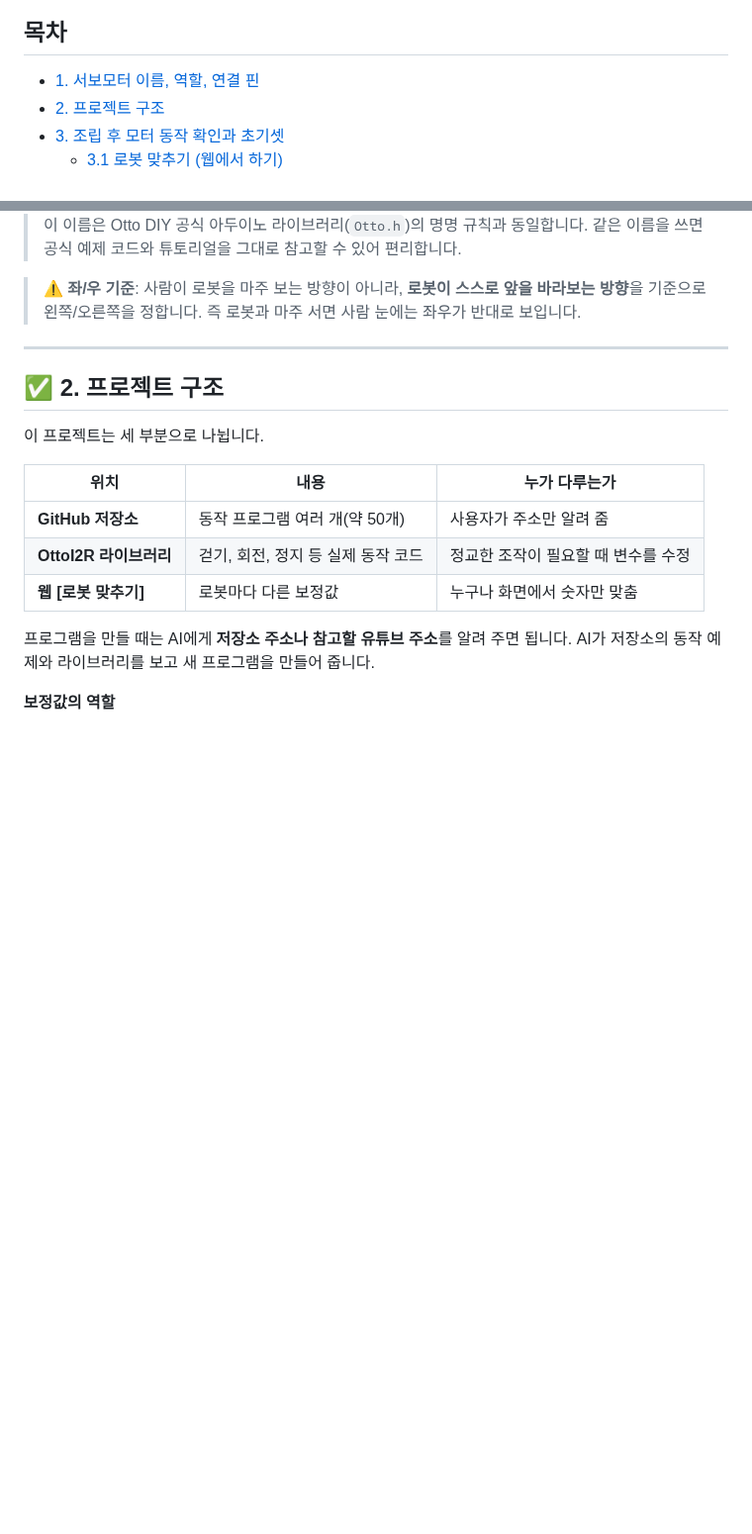
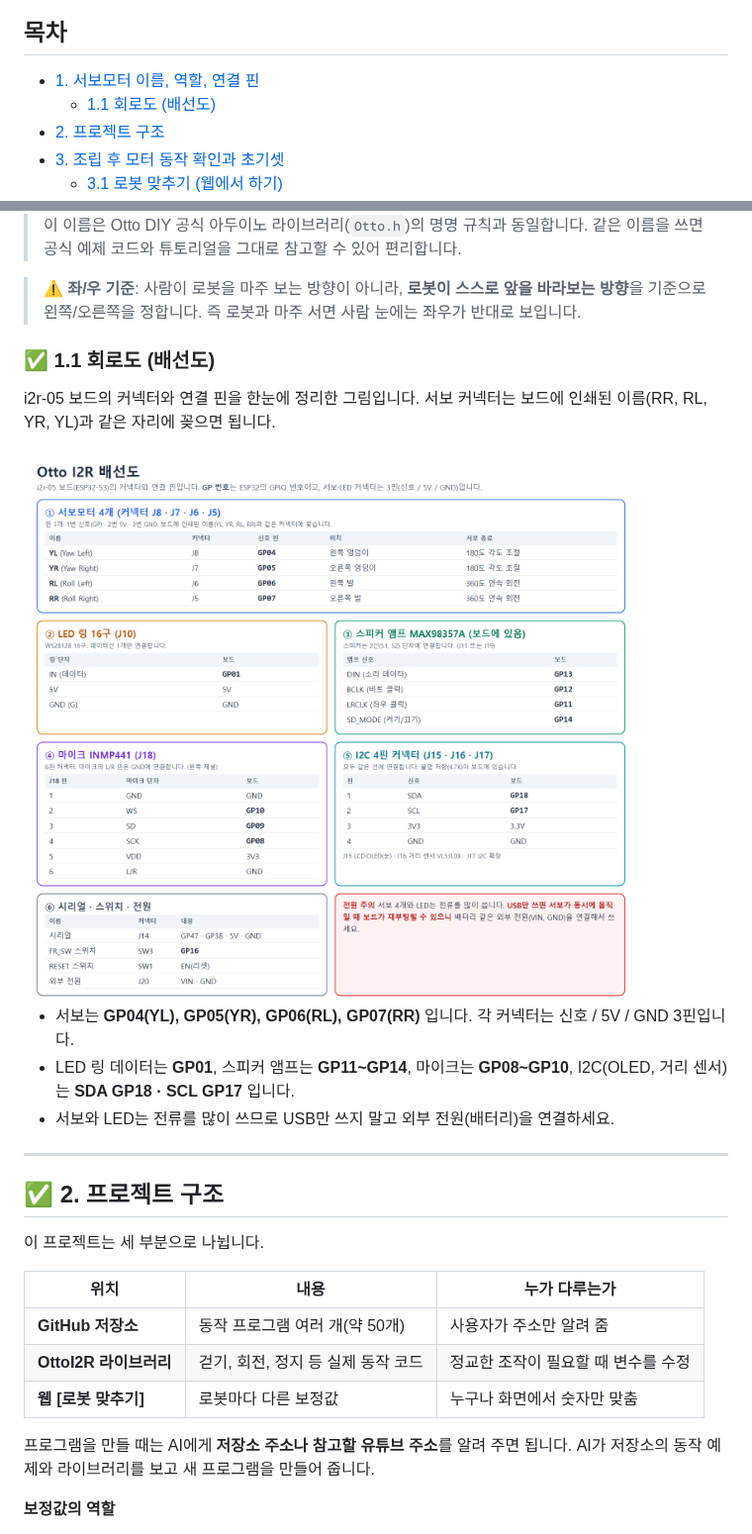
Before and after one commit to kdi6033/otto, a Markdown page: docs/guide.md, 2 parts joined by grey strips. Shown at 99% size. Rendered like a GitHub page; pictures changed too: images/otto-wiring.png (added); blank space fills up the shorter version.

Commit message:
1.1 회로도(배선도) 추가: 서보, LED, 스피커, 마이크, I2C 연결 핀
Co-Authored-By: Claude Sonnet 5.5 <noreply@anthropic.com>

```diff
--- a/docs/guide.md
+++ b/docs/guide.md
@@ -5,6 +5,7 @@
 ## 목차
 
 - [1. 서보모터 이름, 역할, 연결 핀](#-1-서보모터-이름-역할-연결-핀)
+  - [1.1 회로도 (배선도)](#-11-회로도-배선도)
 - [2. 프로젝트 구조](#-2-프로젝트-구조)
 - [3. 조립 후 모터 동작 확인과 초기셋](#-3-조립-후-모터-동작-확인과-초기셋)
   - [3.1 로봇 맞추기 (웹에서 하기)](#-31-로봇-맞추기-웹에서-하기)
@@ -49,6 +50,16 @@ Otto I2R는 서보모터 4개로 걷습니다. 이름은 **[관절 종류][좌/
 
 > ⚠️ **좌/우 기준**: 사람이 로봇을 마주 보는 방향이 아니라, **로봇이 스스로 앞을 바라보는 방향**을 기준으로 왼쪽/오른쪽을 정합니다. 즉 로봇과 마주 서면 사람 눈에는 좌우가 반대로 보입니다.
 
+### ✅ 1.1 회로도 (배선도)
+
+i2r-05 보드의 커넥터와 연결 핀을 한눈에 정리한 그림입니다. 서보 커넥터는 보드에 인쇄된 이름(RR, RL, YR, YL)과 같은 자리에 꽂으면 됩니다.
+
+<img src="../images/otto-wiring.png" alt="Otto I2R 배선도: 서보, LED 링, 스피커, 마이크, I2C, 시리얼 연결 핀" width="900">
+
+- 서보는 **GP04(YL), GP05(YR), GP06(RL), GP07(RR)** 입니다. 각 커넥터는 신호 / 5V / GND 3핀입니다.
+- LED 링 데이터는 **GP01**, 스피커 앰프는 **GP11~GP14**, 마이크는 **GP08~GP10**, I2C(OLED, 거리 센서)는 **SDA GP18 · SCL GP17** 입니다.
+- 서보와 LED는 전류를 많이 쓰므로 USB만 쓰지 말고 외부 전원(배터리)을 연결하세요.
+
 -------
 
 ## ✅ 2. 프로젝트 구조
```
